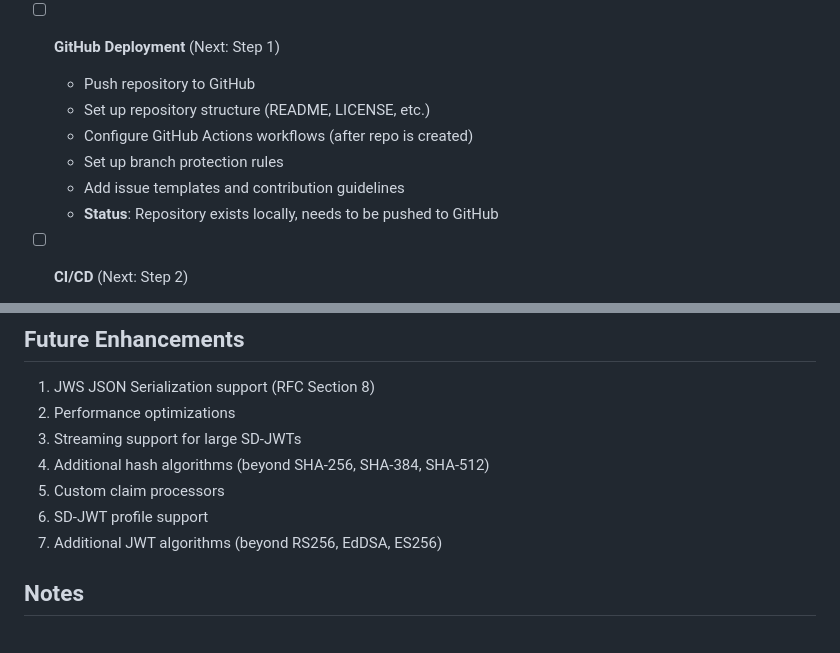
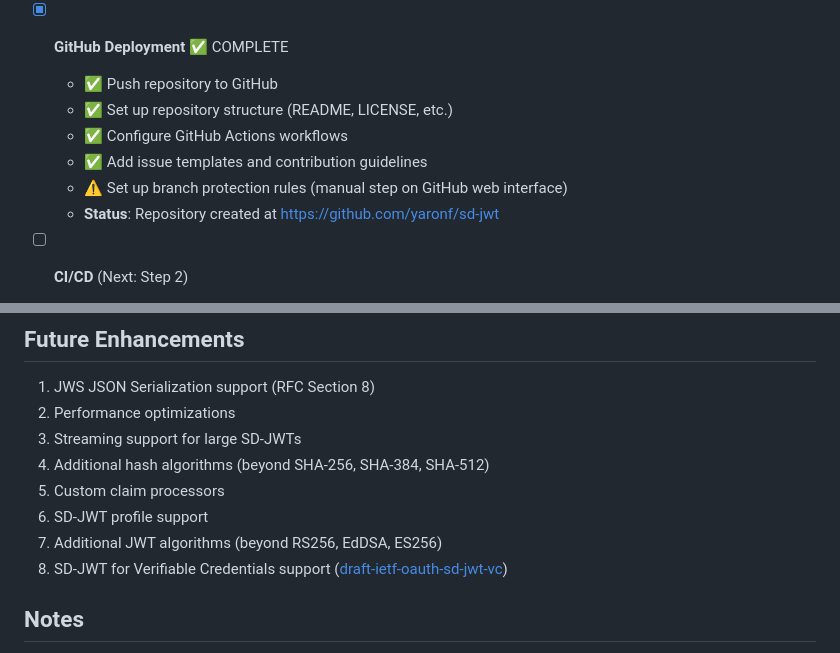
Before and after one commit to yaronf/sd-jwt, a Markdown page: internal-docs/IMPLEMENTATION_PLAN.md, 2 parts joined by grey strips. Drawn GitHub-style.

Commit message:
Add SD-JWT for Verifiable Credentials as future enhancement

```diff
--- a/internal-docs/IMPLEMENTATION_PLAN.md
+++ b/internal-docs/IMPLEMENTATION_PLAN.md
@@ -816,13 +816,13 @@ dependencies:
   - ✅ Verified all RFC examples covered (Sections 5.1, 5.2)
   - ✅ Documented 223 test examples across 11 test modules
 
-- [ ] **GitHub Deployment** (Next: Step 1)
-  - Push repository to GitHub
-  - Set up repository structure (README, LICENSE, etc.)
-  - Configure GitHub Actions workflows (after repo is created)
-  - Set up branch protection rules
-  - Add issue templates and contribution guidelines
-  - **Status**: Repository exists locally, needs to be pushed to GitHub
+- [x] **GitHub Deployment** ✅ COMPLETE
+  - ✅ Push repository to GitHub
+  - ✅ Set up repository structure (README, LICENSE, etc.)
+  - ✅ Configure GitHub Actions workflows
+  - ✅ Add issue templates and contribution guidelines
+  - ⚠️ Set up branch protection rules (manual step on GitHub web interface)
+  - **Status**: Repository created at https://github.com/yaronf/sd-jwt
 
 - [ ] **CI/CD** (Next: Step 2)
   - Set up GitHub Actions for automated testing
@@ -858,6 +858,7 @@ dependencies:
 5. Custom claim processors
 6. SD-JWT profile support
 7. Additional JWT algorithms (beyond RS256, EdDSA, ES256)
+8. SD-JWT for Verifiable Credentials support ([draft-ietf-oauth-sd-jwt-vc](https://datatracker.ietf.org/doc/draft-ietf-oauth-sd-jwt-vc/))
 
 ## Notes
 
```
